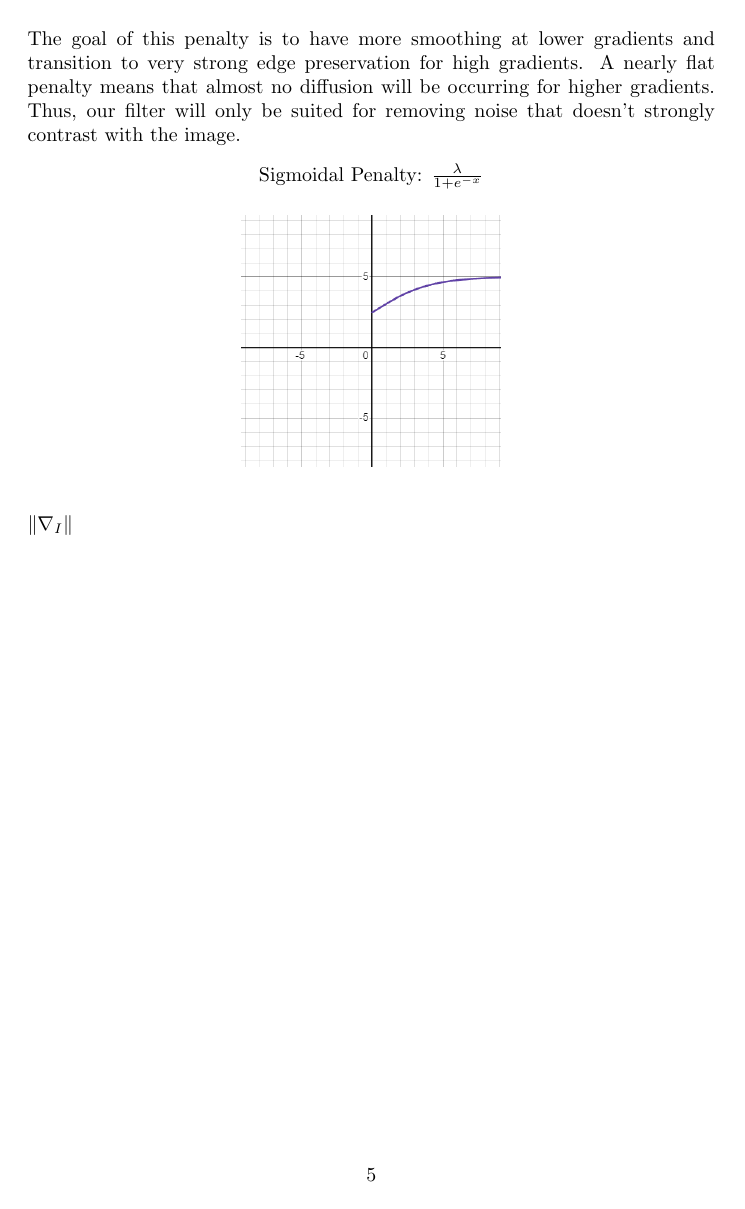
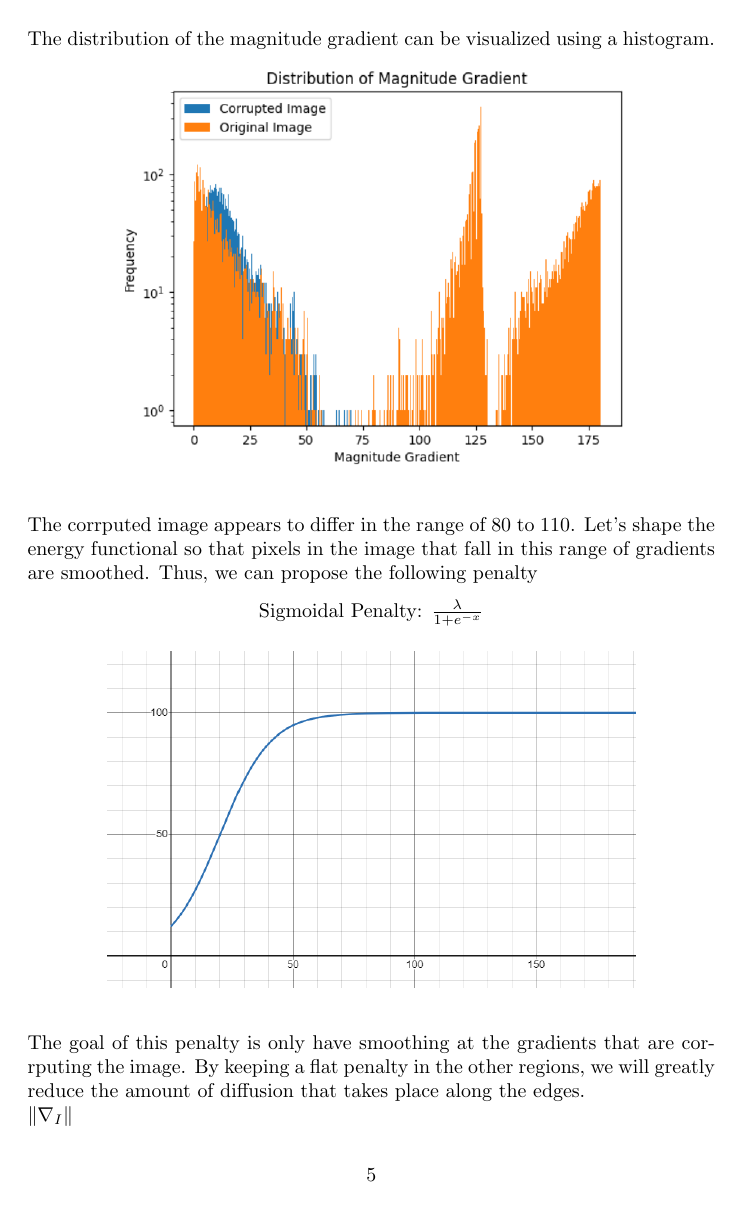
Before and after one commit to AlexDom513/ECE-6560-Final-Project, a LaTeX document (report/Report.tex): page 5 of 15. The pictures show the PDF file report/Report.pdf that the author committed with the source.

Commit message:
image profiling

```diff
--- a/report/Report.tex
+++ b/report/Report.tex
@@ -124,2 +127 @@
   \subsection{Image Profiling}
-  Consider the following image\\
@@ -125,0 +144,4 @@
+  \end{figure}
+
+
+  \noindent
@@ -126 +150,3 @@
   \begin{center}
+    \begin{tabular}{l}
+      \vspace{12pt}
@@ -128,30 +159,31 @@
+  \end{center}
+
+  \newpage
+  \noindent
+  The distribution of the magnitude gradient can be visualized using a histogram.
+  \begin{center}
+    \includegraphics[scale=0.5]{../report_images/gradient.png}
   \end{center}
   \vspace{12pt}
 
-
-
-
-
-
-
-
-
-
-
-
-  \newpage
   \noindent
-  The goal of this penalty is to have more smoothing at lower gradients and
-  transition to very strong edge preservation for high gradients. A nearly
-  flat penalty means that almost no diffusion will be occurring for
-  higher gradients. Thus, our filter will only be suited for removing noise
-  that doesn't strongly contrast with the image.
+  The corrputed image appears to differ in the range of 80 to 110.
+  Let's shape the energy functional so that pixels in the image that
+  fall in this range of gradients are smoothed. Thus, we
+  can propose the following penalty
   \begin{center}
     Sigmoidal Penalty: $\frac{\lambda}{1+e^{-x}}$\\
     \vspace{12pt}
     \includegraphics[scale=0.5]{../report_images/sigmoid.png}
   \end{center}
   \vspace{12pt}
+
+  \noindent
+  The goal of this penalty is only have smoothing at the gradients
+  that are corrputing the image. By keeping a flat penalty in the
+  other regions, we will greatly reduce the amount of diffusion that
+  takes place along the edges.
+
   \noindent
   $\| \nabla_{I} \|$
 
```
Also changed, not shown: report/Report.pdf, report_images/boat_crop_gen.png (added), report_images/boat_crop_gen2.png (added), report_images/gradient.png (added), report_images/mixed.png (deleted), report_images/noisy.png (added), report_images/sigmoid.png, report/Report.tex (32 more changed lines), 6 other files.
